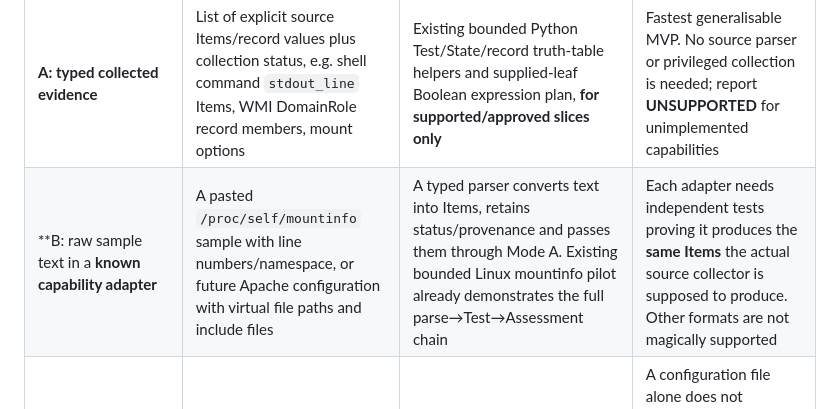
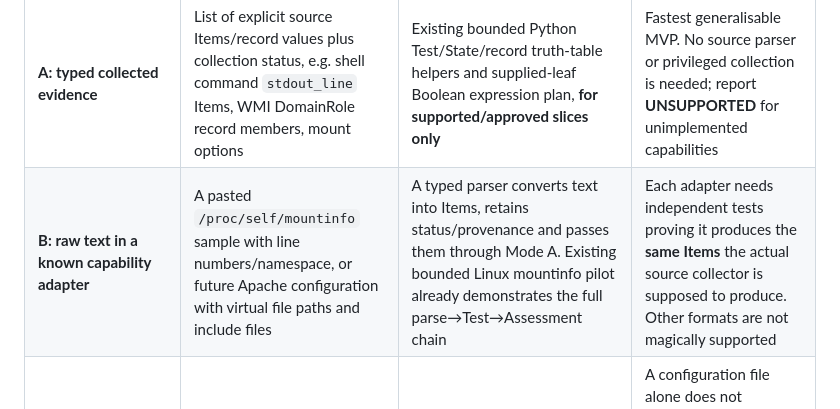
Before and after one commit to vanderpol/scap-ng-editor, a Markdown page: docs/PYTHON-SAMPLE-TEXT-INTEGRATION.md, the part around the change. GitHub-like rendering.

Commit message:
docs(#4): correct Markdown in sample-text mode table

```diff
--- a/docs/PYTHON-SAMPLE-TEXT-INTEGRATION.md
+++ b/docs/PYTHON-SAMPLE-TEXT-INTEGRATION.md
@@ -13,7 +13,7 @@ Both chat and source editor call **the same Python toolchain**, not two independ
 | Mode | What an auditor supplies | What can be verified | Important qualification |
 | --- | --- | --- | --- |
 | **A: typed collected evidence** | List of explicit source Items/record values plus collection status, e.g. shell command `stdout_line` Items, WMI DomainRole record members, mount options | Existing bounded Python Test/State/record truth-table helpers and supplied-leaf Boolean expression plan, **for supported/approved slices only** | Fastest generalisable MVP. No source parser or privileged collection is needed; report **UNSUPPORTED** for unimplemented capabilities |
-| **B: raw sample text in a **known capability adapter** | A pasted `/proc/self/mountinfo` sample with line numbers/namespace, or future Apache configuration with virtual file paths and include files | A typed parser converts text into Items, retains status/provenance and passes them through Mode A. Existing bounded Linux mountinfo pilot already demonstrates the full parse→Test→Assessment chain | Each adapter needs independent tests proving it produces the **same Items** the actual source collector is supposed to produce. Other formats are not magically supported |
+| **B: raw text in a known capability adapter** | A pasted `/proc/self/mountinfo` sample with line numbers/namespace, or future Apache configuration with virtual file paths and include files | A typed parser converts text into Items, retains status/provenance and passes them through Mode A. Existing bounded Linux mountinfo pilot already demonstrates the full parse→Test→Assessment chain | Each adapter needs independent tests proving it produces the **same Items** the actual source collector is supposed to produce. Other formats are not magically supported |
 | **C: virtual host/configuration snapshot** | Several synthetic files, file paths, include graph, permissions, environment and **explicit simulated command results** (stdout/stderr/exit status) | Tests that depend on configured source discovery, shell-output lines, Windows records, commands or foreach expansion can be exercised **without executing those commands**, once an exact provider simulator exists | A configuration file alone does not reproduce process state, WMI, shell command execution, active Apache modules, effective config ordering or OVAL System Characteristics. The simulator must disclose which portions are asserted vs independently derived |
 
 Default UX: **A and the already-supported slice of B**; add text adapters one at a time. **C is a later, tightly scoped virtual-provider model, not a general-purpose pseudo-scanner.**
```
